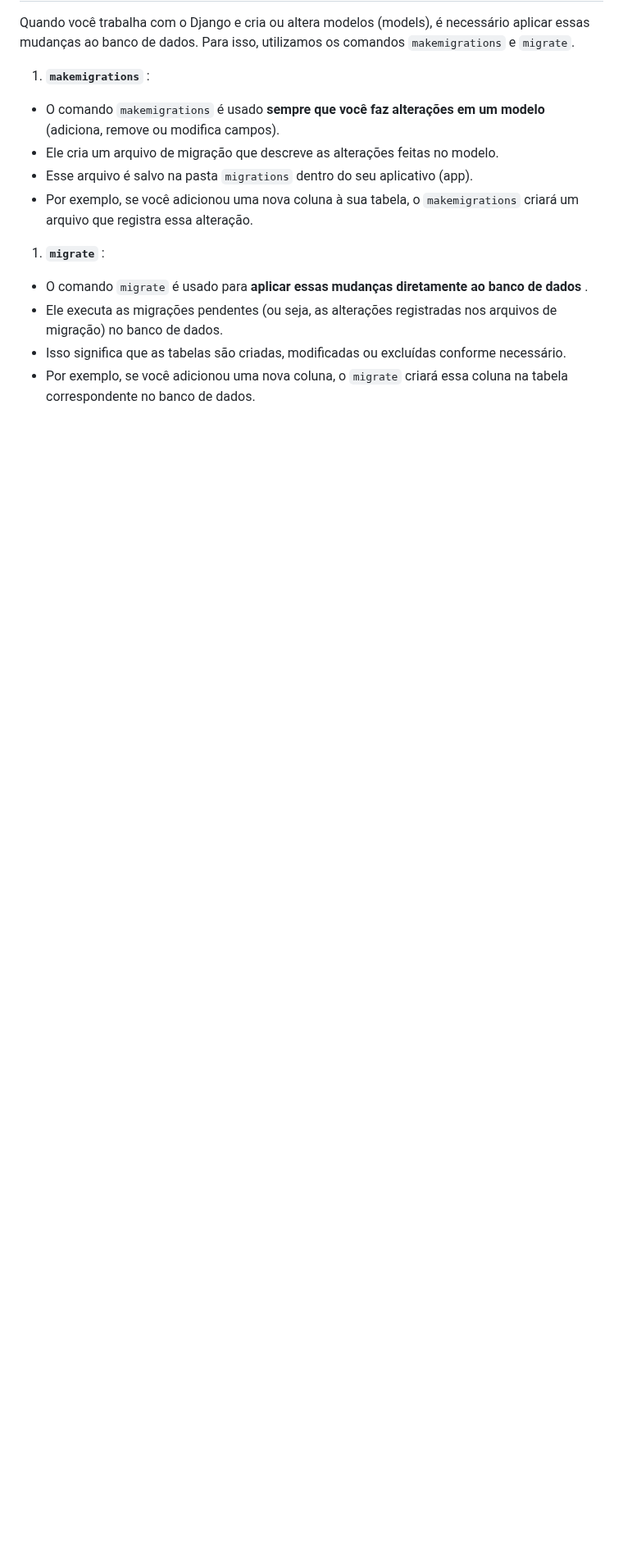
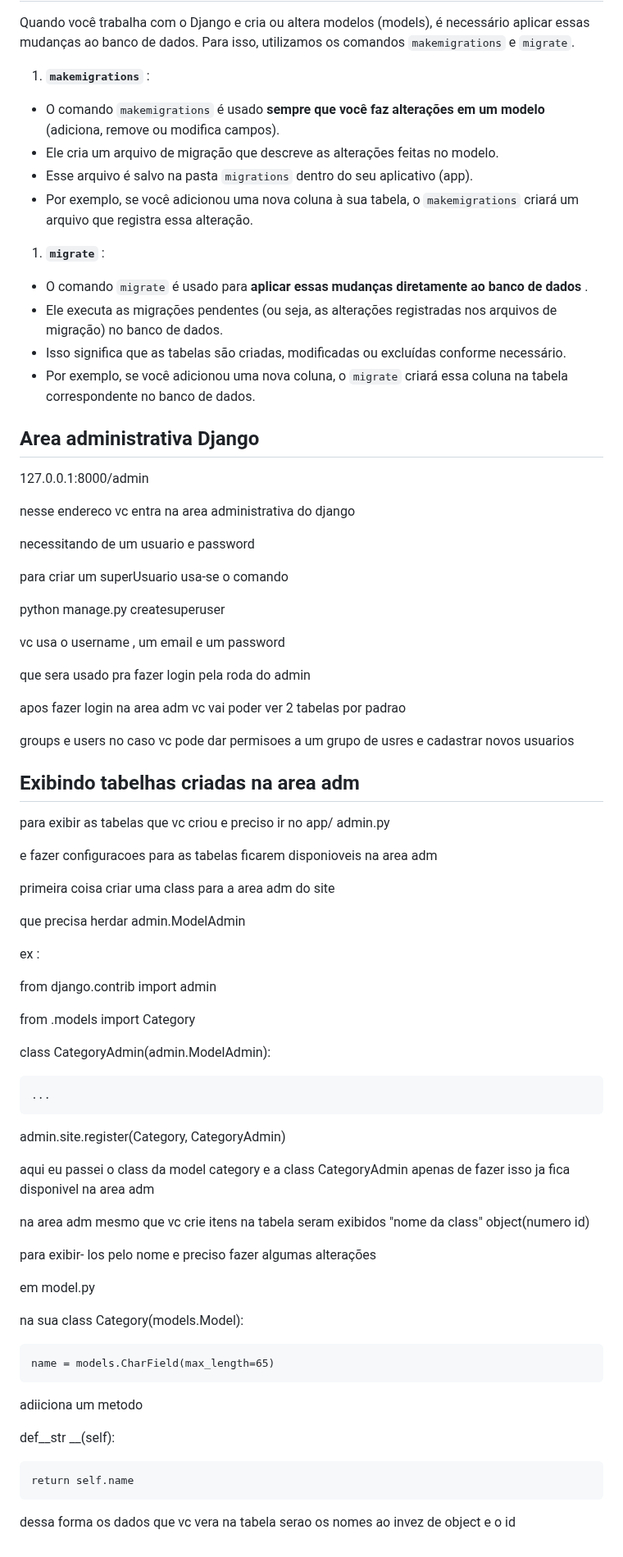
Before and after one commit to eliasfmartins/curso_django, a Markdown page: resume.md, the part around the change. Shown at 82% size. Drawn GitHub-style; blank space fills up the shorter version.

Commit message:
feat: area adm django

```diff
--- a/resume.md
+++ b/resume.md
@@ -567,3 +567,65 @@ Quando você trabalha com o Django e cria ou altera modelos (models), é necess
 * Ele executa as migrações pendentes (ou seja, as alterações registradas nos arquivos de migração) no banco de dados.
 * Isso significa que as tabelas são criadas, modificadas ou excluídas conforme necessário.
 * Por exemplo, se você adicionou uma nova coluna, o `migrate` criará essa coluna na tabela correspondente no banco de dados.
+
+## Area administrativa Django
+
+127.0.0.1:8000/admin
+
+nesse endereco vc entra na area administrativa do django
+
+necessitando de um usuario e password
+
+para criar um superUsuario usa-se o comando
+
+python manage.py createsuperuser
+
+vc usa o username , um email e um password
+
+que sera usado pra fazer login pela roda do admin
+
+apos fazer login na area adm vc vai poder ver 2 tabelas por padrao
+
+groups e users  no caso vc pode dar permisoes a um grupo de usres e cadastrar novos usuarios
+
+## Exibindo tabelhas criadas na area adm
+
+para exibir as tabelas que vc criou e preciso ir no app/ admin.py
+
+e fazer configuracoes para as tabelas ficarem disponioveis na area adm
+
+primeira coisa criar uma class para a area adm do site
+
+que precisa herdar admin.ModelAdmin
+
+ex :
+
+from django.contrib import admin
+
+from .models import  Category
+
+class CategoryAdmin(admin.ModelAdmin):
+
+    ...
+
+admin.site.register(Category, CategoryAdmin)
+
+aqui eu passei o class da model category e a class CategoryAdmin apenas de fazer isso ja fica disponivel na area adm
+
+na area adm mesmo que vc crie itens na tabela seram exibidos "nome da class" object(numero id)
+
+para exibir- los pelo nome e preciso fazer algumas alterações
+
+em model.py
+
+na sua class Category(models.Model):
+
+    name = models.CharField(max_length=65)
+
+adiiciona um metodo
+
+def__str __(self):
+
+    return self.name
+
+dessa forma os dados  que vc vera na tabela  serao os nomes ao invez de object e o id
```
